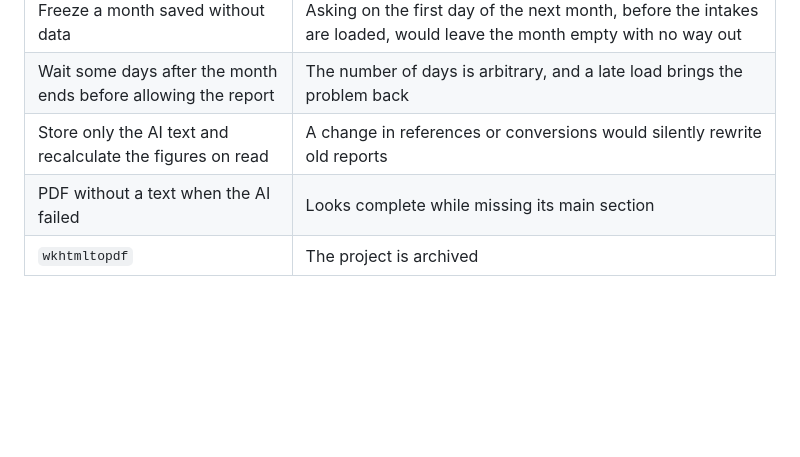
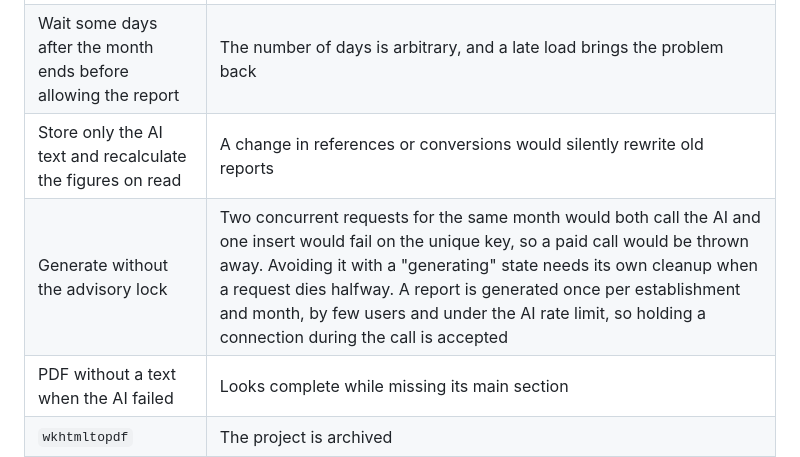
Before and after one commit to IngenieriaParaLaAlimentacion/backend, a Markdown page: docs/adr/0027-monthly-nutrition-report.md, the part around the change. GitHub-like rendering; blank space fills up the shorter version.

Commit message:
docs: explain why the report is not generated without the advisory lock

```diff
--- a/docs/adr/0027-monthly-nutrition-report.md
+++ b/docs/adr/0027-monthly-nutrition-report.md
@@ -64,6 +64,7 @@ Display names and units (nutrients, limits, macros, GAPA groups) live in `app/do
 | Freeze a month saved without data | Asking on the first day of the next month, before the intakes are loaded, would leave the month empty with no way out |
 | Wait some days after the month ends before allowing the report | The number of days is arbitrary, and a late load brings the problem back |
 | Store only the AI text and recalculate the figures on read | A change in references or conversions would silently rewrite old reports |
+| Generate without the advisory lock | Two concurrent requests for the same month would both call the AI and one insert would fail on the unique key, so a paid call would be thrown away. Avoiding it with a "generating" state needs its own cleanup when a request dies halfway. A report is generated once per establishment and month, by few users and under the AI rate limit, so holding a connection during the call is accepted |
 | PDF without a text when the AI failed | Looks complete while missing its main section |
 | `wkhtmltopdf` | The project is archived |
 | Headless Chromium | Heavy to ship and run for a static page |
```
